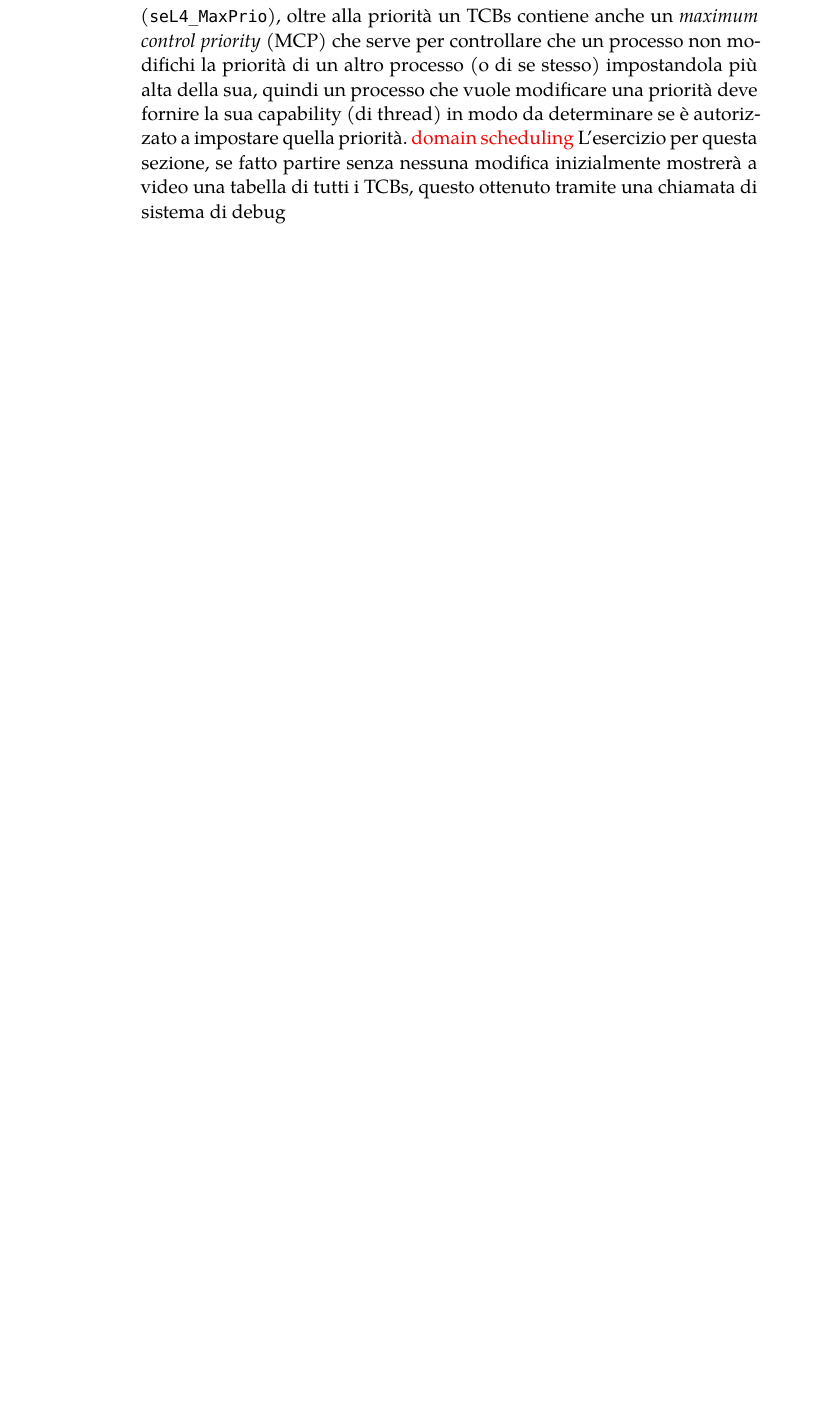
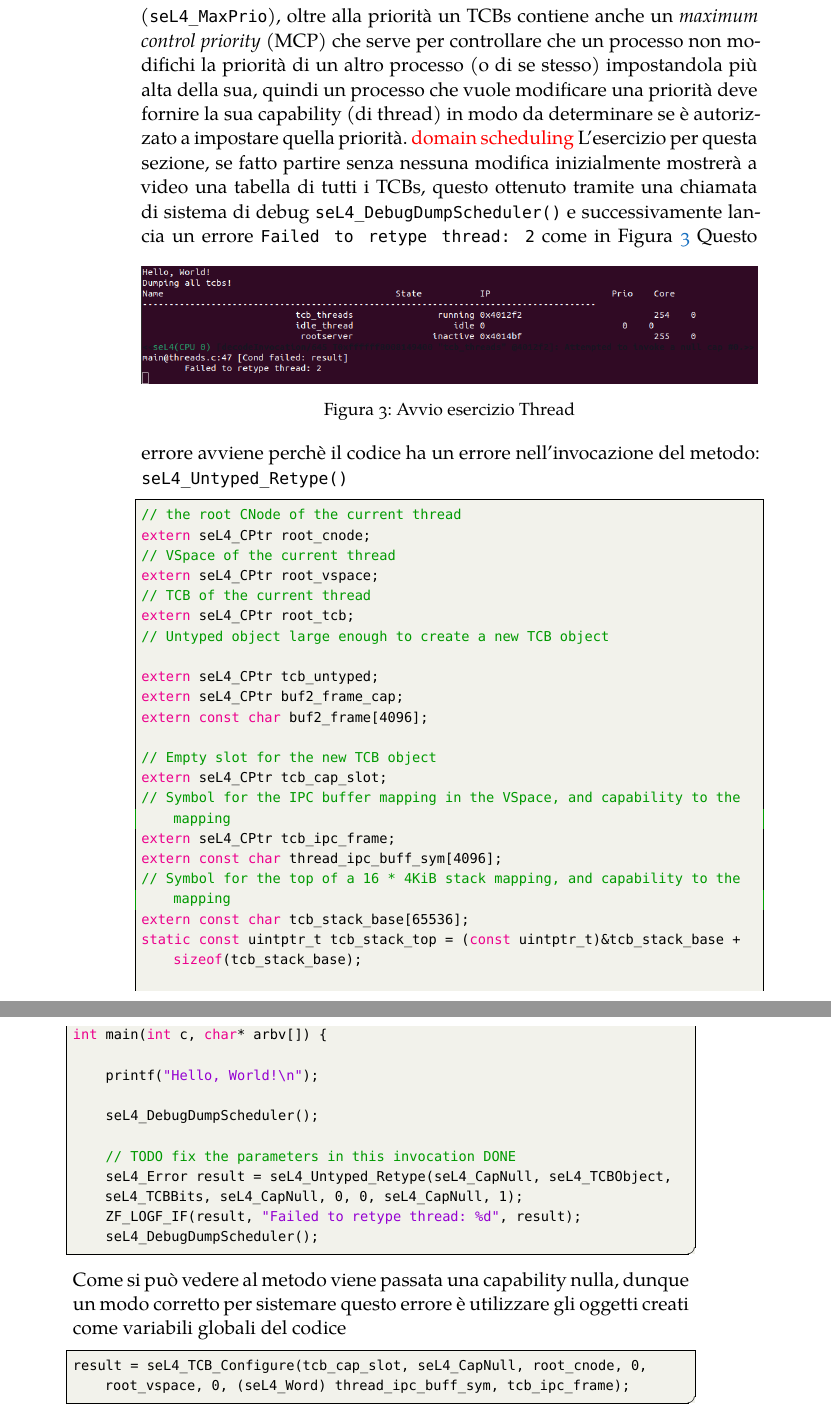
Before and after one commit to Elia-dev/Tesi, a LaTeX thesis (thesis.tex, which reads Chapters/impostazione.tex): part of page 31 of 34 before the commit and two parts of pages 31 and 32 of 34 after it, the two joined at a grey line, cut so that both start at the same text, the shorter picture padded with empty space. Compiled offline with XeLaTeX; a missing font is replaced by an installed copy or a similar font.

Commit message:
Capitolo 3

```diff
--- a/Chapters/impostazione.tex
+++ b/Chapters/impostazione.tex
@@ -371,4 +371,47 @@ SeL4 per rappresentare l'esecuzione di un processo e gestire i tempi di esecuzio
 	\item \textcolor{red}{VEDIAMO SE METTERLO OPPURE NO}
 \end{itemize}
 Come sappiamo in un SO è lo scheduler a decidere quale processo e per quanto tempo può utilizzare la CPU, in seL4, come avevamo già visto nel capitolo precedente, la politica di scheduling è un integrazione di round-robin e scheduling sulla priorità: lo scheduler sceglie i thread con maggiore priorità che sono pronti e se ci sono processi con la stessa priorità questi saranno scelti in ordine FIFO seconda la politica round-robin. La priorità è determinata da un range che va da 0 (\texttt{seL4\_MinPrio}) a 255 (\texttt{seL4\_MaxPrio}), oltre alla priorità un TCBs contiene anche un \textit{maximum control priority} (MCP) che serve per controllare che un processo non modifichi la priorità di un altro processo (o di se stesso) impostandola più alta della sua, quindi un processo che vuole modificare una priorità deve fornire la sua capability (di thread) in modo da determinare se è autorizzato a impostare quella priorità. \textcolor{red}{domain scheduling}
-L'esercizio per questa sezione, se fatto partire senza nessuna modifica inizialmente mostrerà a video una tabella di tutti i TCBs, questo ottenuto tramite una chiamata di sistema di debug
+L'esercizio per questa sezione, se fatto partire senza nessuna modifica inizialmente mostrerà a video una tabella di tutti i TCBs, questo ottenuto tramite una chiamata di sistema di debug \texttt{seL4\_DebugDumpScheduler()} e successivamente lancia un errore \texttt{Failed to retype thread: 2} come in Figura~\ref{fig:TutorialThreads}
+\begin{figure}[h]
+  \includegraphics[width=\linewidth]{img/Threads.png}
+  \caption{Avvio esercizio Thread}
+  \label{fig:TutorialThreads}
+\end{figure}
+Questo errore avviene perchè il codice ha un errore nell'invocazione del metodo: \texttt{seL4\_Untyped\_Retype()}
+\begin{lstlisting}[language=C++]
+// the root CNode of the current thread
+extern seL4_CPtr root_cnode;
+// VSpace of the current thread
+extern seL4_CPtr root_vspace;
+// TCB of the current thread
+extern seL4_CPtr root_tcb;
+// Untyped object large enough to create a new TCB object
+
+extern seL4_CPtr tcb_untyped;
+extern seL4_CPtr buf2_frame_cap;
+extern const char buf2_frame[4096];
+
+// Empty slot for the new TCB object
+extern seL4_CPtr tcb_cap_slot;
+// Symbol for the IPC buffer mapping in the VSpace, and capability to the mapping
+extern seL4_CPtr tcb_ipc_frame;
+extern const char thread_ipc_buff_sym[4096];
+// Symbol for the top of a 16 * 4KiB stack mapping, and capability to the mapping
+extern const char tcb_stack_base[65536];
+static const uintptr_t tcb_stack_top = (const uintptr_t)&tcb_stack_base + sizeof(tcb_stack_base);
+
+int main(int c, char* arbv[]) {
+
+    printf("Hello, World!\n");
+
+    seL4_DebugDumpScheduler();
+
+    // TODO fix the parameters in this invocation DONE
+    seL4_Error result = seL4_Untyped_Retype(seL4_CapNull, seL4_TCBObject, seL4_TCBBits, seL4_CapNull, 0, 0, seL4_CapNull, 1);
+    ZF_LOGF_IF(result, "Failed to retype thread: %d", result);
+    seL4_DebugDumpScheduler();
+\end{lstlisting}
+Come si può vedere al metodo viene passata una capability nulla, dunque un modo corretto per sistemare questo errore è utilizzare gli oggetti creati come variabili globali del codice
+\begin{lstlisting}[language=C++]
+result = seL4_TCB_Configure(tcb_cap_slot, seL4_CapNull, root_cnode, 0, root_vspace, 0, (seL4_Word) thread_ipc_buff_sym, tcb_ipc_frame);
+\end{lstlisting}
```
Also changed, not shown: img/Threads.png (added), thesis.pdf, 5 other files.
